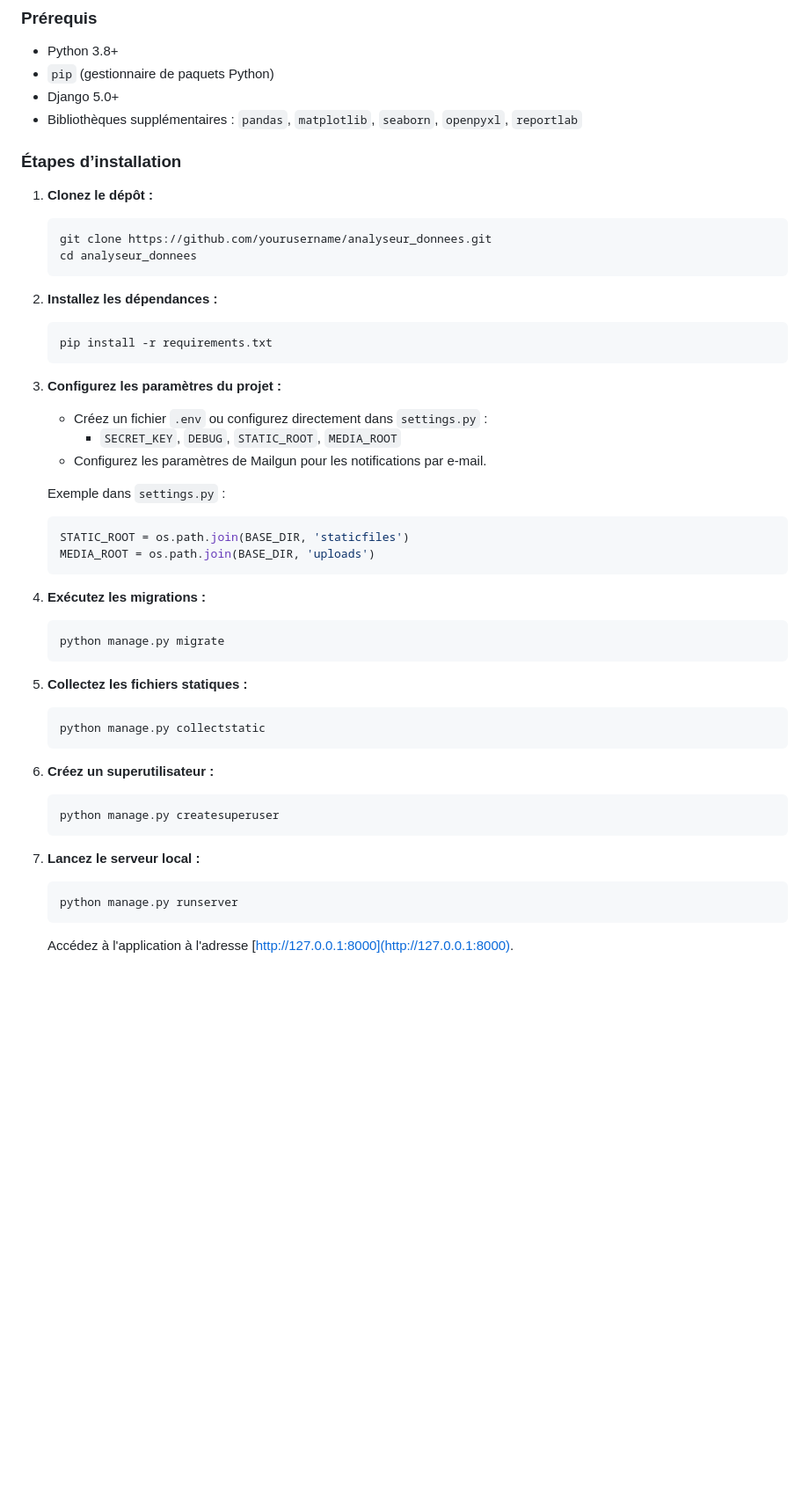
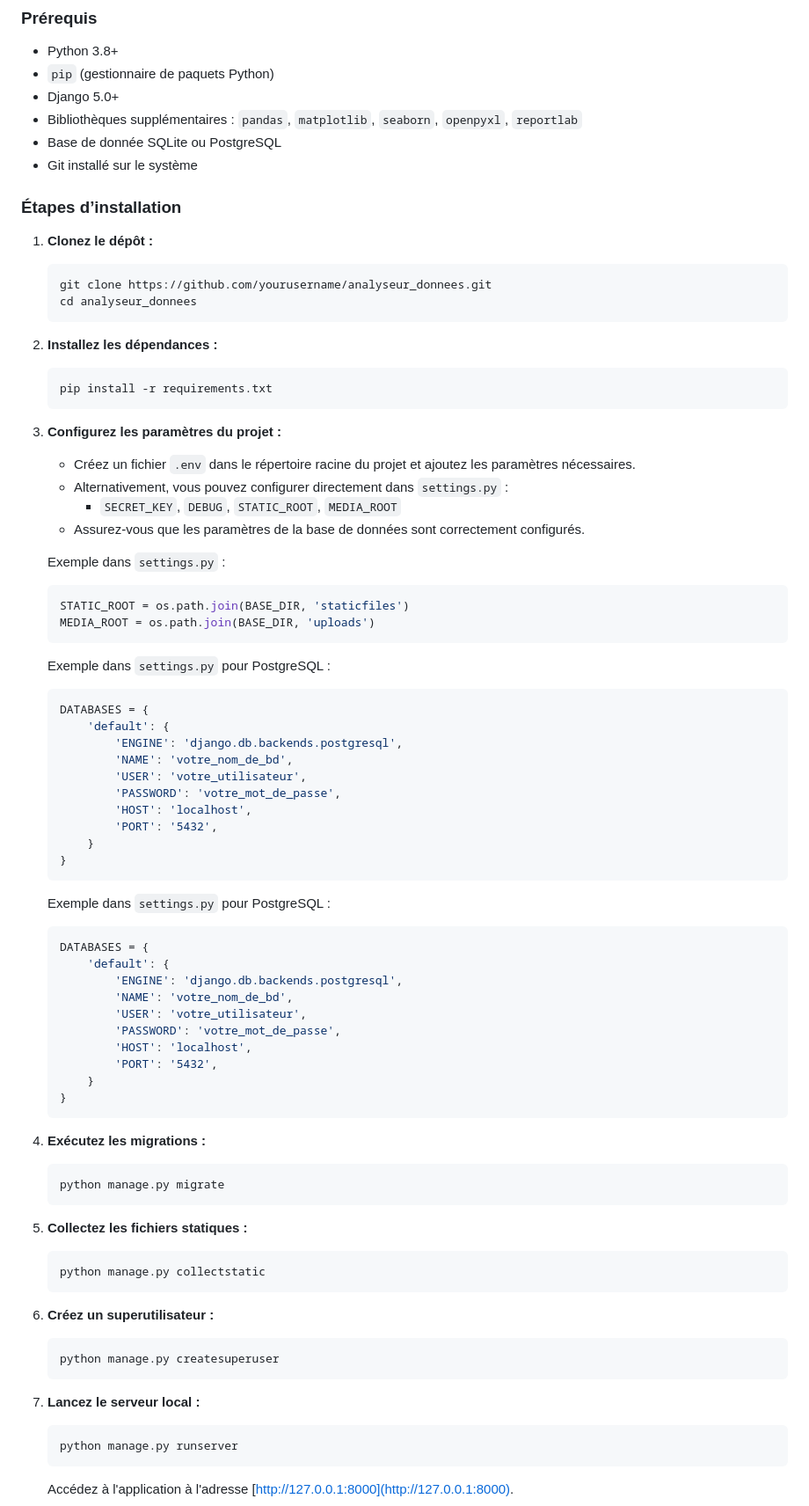
Before and after one commit to thejokers69/analyseur_donnees, a Markdown page: README.md, the part around the change. Shown at 88% size. GitHub-like rendering; blank space fills up the shorter version.

````diff
--- a/README.md
+++ b/README.md
@@ -37,6 +37,8 @@ Créer un outil convivial et fonctionnel pour analyser des données et produire
 - `pip` (gestionnaire de paquets Python)
 - Django 5.0+
 - Bibliothèques supplémentaires : `pandas`, `matplotlib`, `seaborn`, `openpyxl`, `reportlab`
+- Base de donnée SQLite ou PostgreSQL
+- Git installé sur le système
 
 ### Étapes d’installation
 
@@ -55,9 +57,10 @@ Créer un outil convivial et fonctionnel pour analyser des données et produire
 
 3. **Configurez les paramètres du projet :**
 
-    - Créez un fichier `.env` ou configurez directement dans `settings.py` :
+    - Créez un fichier `.env` dans le répertoire racine du projet et ajoutez les paramètres nécessaires.
+    - Alternativement, vous pouvez configurer directement dans `settings.py` :
       - `SECRET_KEY`, `DEBUG`, `STATIC_ROOT`, `MEDIA_ROOT`
-    - Configurez les paramètres de Mailgun pour les notifications par e-mail.
+    - Assurez-vous que les paramètres de la base de données sont correctement configurés.
 
     Exemple dans `settings.py` :
 
@@ -65,26 +68,54 @@ Créer un outil convivial et fonctionnel pour analyser des données et produire
     STATIC_ROOT = os.path.join(BASE_DIR, 'staticfiles')
     MEDIA_ROOT = os.path.join(BASE_DIR, 'uploads')
     ```
+    Exemple dans `settings.py` pour PostgreSQL :
 
-4. **Exécutez les migrations :**
+    ```python
+    DATABASES = {
+        'default': {
+            'ENGINE': 'django.db.backends.postgresql',
+            'NAME': 'votre_nom_de_bd',
+            'USER': 'votre_utilisateur',
+            'PASSWORD': 'votre_mot_de_passe',
+            'HOST': 'localhost',
+            'PORT': '5432',
+        }
+    }
+    ```
+     Exemple dans `settings.py` pour PostgreSQL :
+
+    ```python
+    DATABASES = {
+        'default': {
+            'ENGINE': 'django.db.backends.postgresql',
+            'NAME': 'votre_nom_de_bd',
+            'USER': 'votre_utilisateur',
+            'PASSWORD': 'votre_mot_de_passe',
+            'HOST': 'localhost',
+            'PORT': '5432',
+        }
+    }
+    ```
+
+5. **Exécutez les migrations :**
 
     ```bash
     python manage.py migrate
     ```
 
-5. **Collectez les fichiers statiques :**
+6. **Collectez les fichiers statiques :**
 
     ```bash
     python manage.py collectstatic
     ```
 
-6. **Créez un superutilisateur :**
+7. **Créez un superutilisateur :**
 
     ```bash
     python manage.py createsuperuser
     ```
 
-7. **Lancez le serveur local :**
+8. **Lancez le serveur local :**
 
     ```bash
     python manage.py runserver
````
